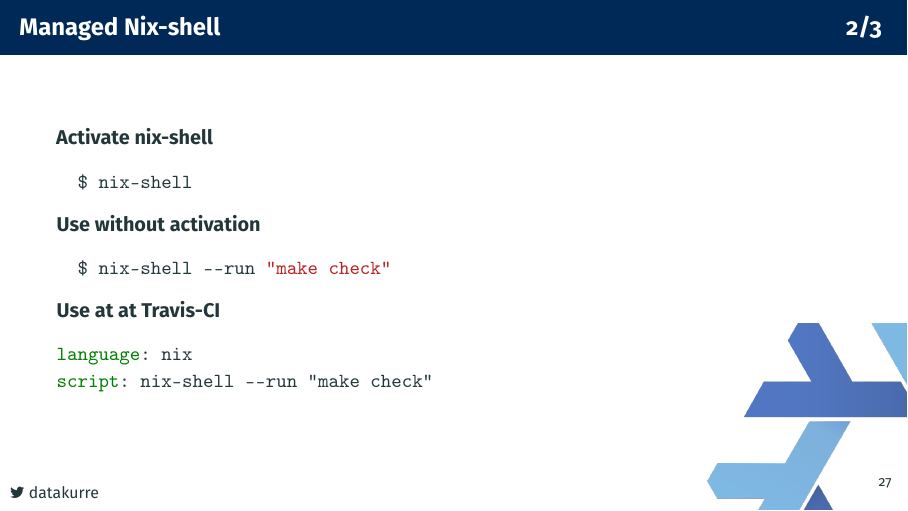
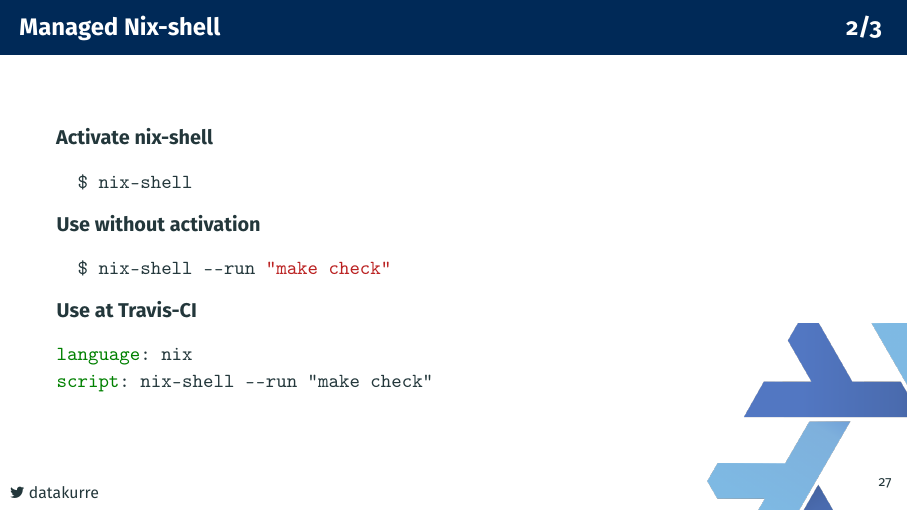
Before and after one commit to datakurre/pyconpl19, LaTeX slides (slides.tex): page 36 of 51. Compiled offline with pdfLaTeX.

Commit message:
Fix typo

```diff
--- a/slides.tex
+++ b/slides.tex
@@ -519,7 +519,7 @@ mkShell {
   $ nix-shell --run "make check"
   \end{minted}
 
-  \textbf{Use at at Travis-CI}
+  \textbf{Use at Travis-CI}
   \begin{minted}{yaml}
 language: nix
 script: nix-shell --run "make check"
```
